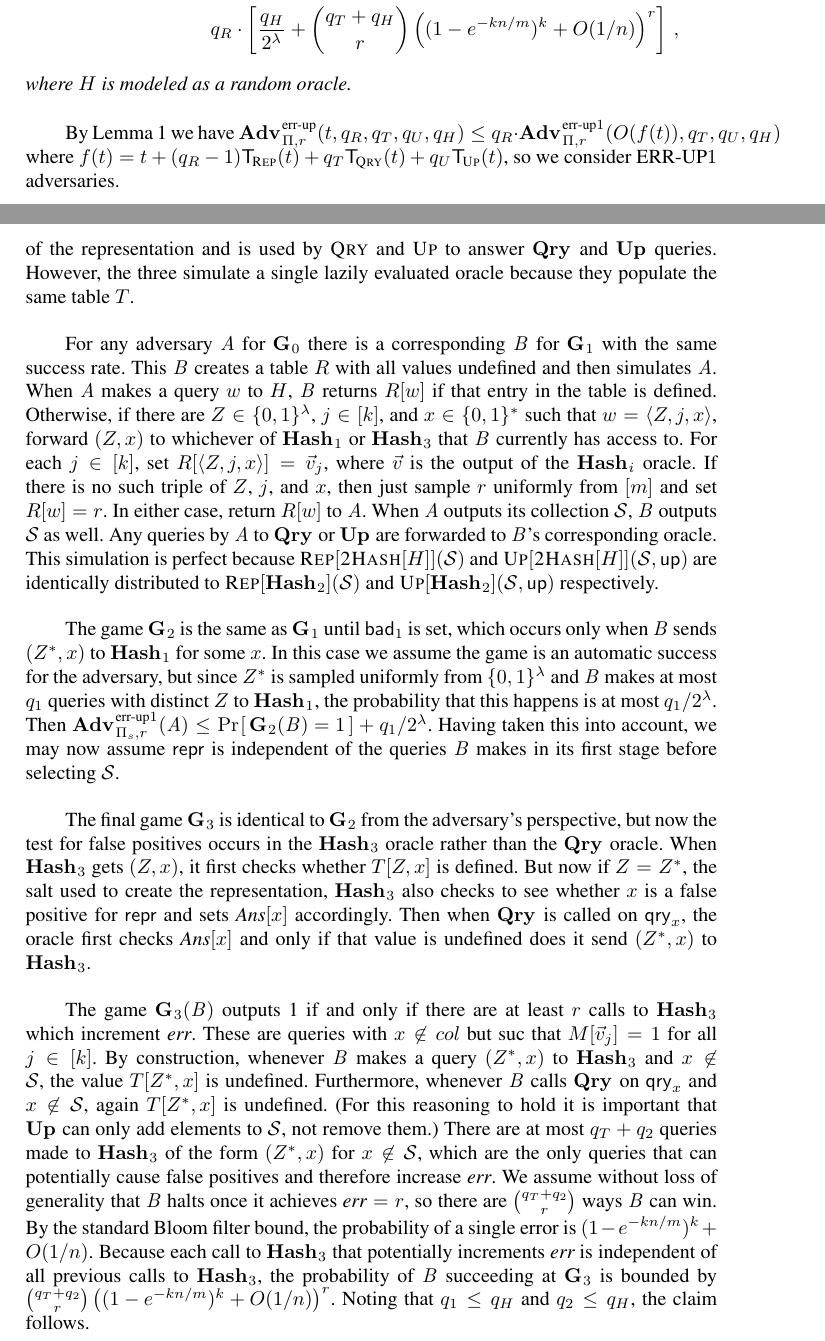
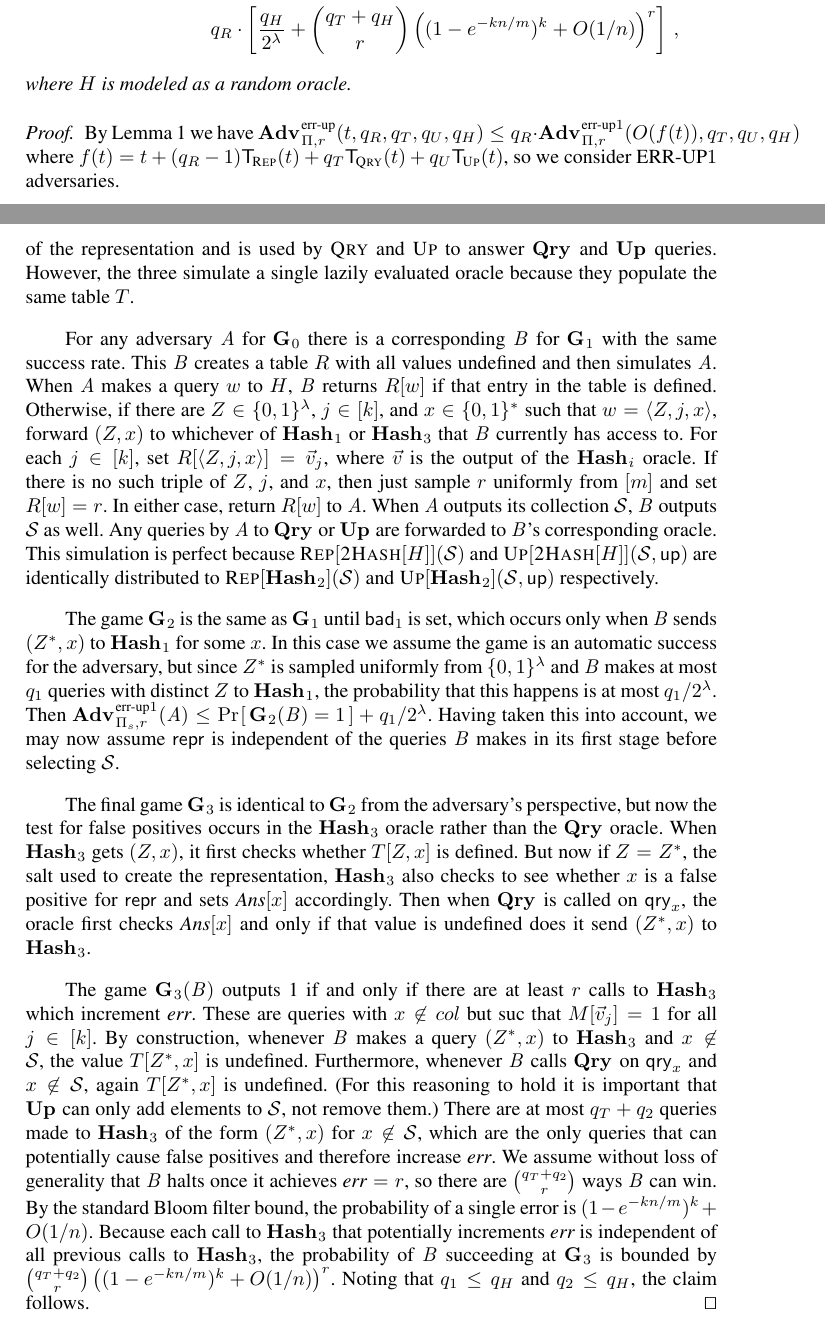
Before and after one commit to dmclayton/Mutable-Data-Structures, a LaTeX thesis (mutable.tex, which reads correctness.tex): two parts of pages 11 and 12 of 19, joined at a grey line, cut so that both start at the same text. Compiled offline with pdfLaTeX.

Commit message:
Minor formatting changes

```diff
--- a/correctness.tex
+++ b/correctness.tex
@@ -155,7 +155,7 @@ Fix integers $k, m, n, \lambda, r\geq 0$, let $H \colon \bits^* \to [m]$ be a fu
 where $H$ is modeled as a random oracle.
 \end{theorem}
 
-By Lemma~\ref{lemma:errep} we have $\Adv{\errep}_{\struct,r}(t, q_R, q_T, q_U, q_H) \leq q_R\cdot\Adv{\errep1}_{\struct,r}(O(f(t)), q_T, q_U, q_H)$ where $f(t) = t + (q_R-1)\ticks(\Rep,t) + q_T\ticks(\Qry,t) + q_U\ticks(\Up,t)$, so we consider $\errep1$ adversaries.
+\begin{proof} By Lemma~\ref{lemma:errep} we have $\Adv{\errep}_{\struct,r}(t, q_R, q_T, q_U, q_H) \leq q_R\cdot\Adv{\errep1}_{\struct,r}(O(f(t)), q_T, q_U, q_H)$ where $f(t) = t + (q_R-1)\ticks(\Rep,t) + q_T\ticks(\Qry,t) + q_U\ticks(\Up,t)$, so we consider $\errep1$ adversaries.
 
 Given $\struct_s = (\Rep, \Qry)$, we define a deterministic algorithm $\Repx$ taking a collection $\col$ and salt $\salt$ and returns $\langle M, \salt\rangle$ where $M$ is the Bloom filter representation of $\col$ using $\salt$. Furthermore, define $\fff: [m]^2 \to [m]^k$ as $\fff(\hh) = \vv$, where $\vv_j = 1 + (\hh_1 + j \cdot \hh_2 \mod m)$. For an adversary $\advA$ making only a single $\REPO$ query, let $q_1$ be the number of $\HASHO$ queries made before this $\REPO$ query and $q_2$ be the number of $\HASHO$ queries made afterwards, so that $q_H = q_1 + q_2$. We may assume without loss of generality that the adversary makes no $\QRYO$ queries for elements of $\col$: since Bloom filters have no false negatives the adversary obtains no new information from such a query, and since $\QRYO$ has no side effects when a correct result is returned such a query can have no other effect on the game.
 
@@ -167,7 +167,8 @@ The game~$\G_2$ is the same as~$\G_1$ until $\bad_1$ is set, which occurs only w
 
 The final game~$\G_3$ is identical to~$\G_2$ from the adversary's perspective, but now the test for false positives occurs in the $\HASHO_3$ oracle rather than the $\QRYO$ oracle. When $\HASHO_3$ gets $(\salt,x)$, it first checks whether $T[\salt,x]$ is defined. But now if $\salt = \salt^*$, the salt used to create the representation, $\HASHO_3$ also checks to see whether $x$ is a false positive for $\pub$ and sets $\Ans[x]$ accordingly. Then when $\QRYO$ is called on $\qry_x$, the oracle first checks $\Ans[x]$ and only if that value is undefined does it send $(\salt^*,x)$ to $\HASHO_3$.
 
-The game~$\G_3(\advB)$ outputs 1 if and only if there are at least $r$ calls to $\HASHO_3$ which increment $\err$. These are queries with $x \not\in col$ but suc that $M[\vv_j] = 1$ for all $j \in [k]$. By construction, whenever $\advB$ makes a query $(\salt^*,x)$ to $\HASHO_3$ and $x \not\in \col$, the value $T[\salt^*,x]$ is undefined. Furthermore, whenever $\advB$ calls $\QRYO$ on $\qry_x$ and $x \not\in \col$, again $T[\salt^*,x]$ is undefined. (For this reasoning to hold it is important that $\UPO$ can only add elements to $\col$, not remove them.) There are at most $q_T + q_2$ queries made to $\HASHO_3$ of the form $(\salt^*,x)$ for $x \not\in \col$, which are the only queries that can potentially cause false positives and therefore increase $\err$. We assume without loss of generality that $\advB$ halts once it achieves $\err = r$, so there are $\binom{q_T+q_2}{r}$ ways $\advB$ can win. By the standard Bloom filter bound, the probability of a single error is $(1-e^{-kn/m})^k + O(1/n)$. Because each call to $\HASHO_3$ that potentially increments $\err$ is independent of all previous calls to $\HASHO_3$, the probability of $\advB$ succeeding at~$\G_3$ is bounded by $\binom{q_T+q_2}{r}\left((1-e^{-kn/m})^k + O(1/n)\right)^r$. Noting that $q_1 \le q_H$ and $q_2 \le q_H$, the claim follows.
+The game~$\G_3(\advB)$ outputs 1 if and only if there are at least $r$ calls to $\HASHO_3$ which increment $\err$. These are queries with $x \not\in col$ but suc that $M[\vv_j] = 1$ for all $j \in [k]$. By construction, whenever $\advB$ makes a query $(\salt^*,x)$ to $\HASHO_3$ and $x \not\in \col$, the value $T[\salt^*,x]$ is undefined. Furthermore, whenever $\advB$ calls $\QRYO$ on $\qry_x$ and $x \not\in \col$, again $T[\salt^*,x]$ is undefined. (For this reasoning to hold it is important that $\UPO$ can only add elements to $\col$, not remove them.) There are at most $q_T + q_2$ queries made to $\HASHO_3$ of the form $(\salt^*,x)$ for $x \not\in \col$, which are the only queries that can potentially cause false positives and therefore increase $\err$. We assume without loss of generality that $\advB$ halts once it achieves $\err = r$, so there are $\binom{q_T+q_2}{r}$ ways $\advB$ can win. By the standard Bloom filter bound, the probability of a single error is $(1-e^{-kn/m})^k + O(1/n)$. Because each call to $\HASHO_3$ that potentially increments $\err$ is independent of all previous calls to $\HASHO_3$, the probability of $\advB$ succeeding at~$\G_3$ is bounded by $\binom{q_T+q_2}{r}\left((1-e^{-kn/m})^k + O(1/n)\right)^r$. Noting that $q_1 \le q_H$ and $q_2 \le q_H$, the claim follows.\hfill\qed
+\end{proof}
 
 \begin{figure}
   \boxThmBFSaltCorrect{0.48}
```
Also changed, not shown: correctness.tex (4 more changed lines).
